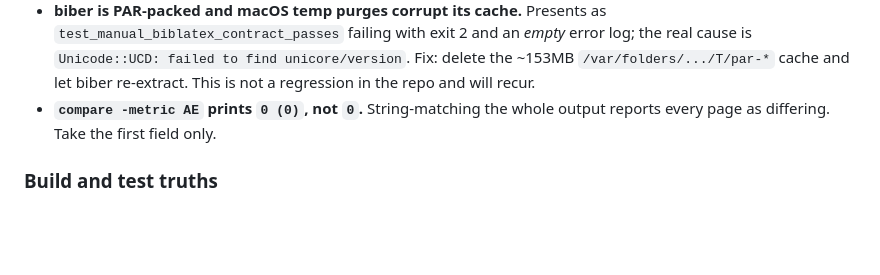
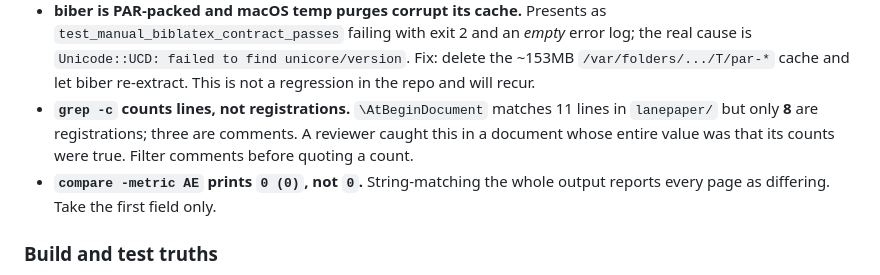
Before and after one commit to nathanlane/lane_latex_template, a Markdown page: docs/handoff/2026-08-19-public-release-prep.md, the part around one of its changes. Rendered like a GitHub page; blank space fills up the shorter version.

```diff
--- a/docs/handoff/2026-08-19-public-release-prep.md
+++ b/docs/handoff/2026-08-19-public-release-prep.md
@@ -67,6 +74,10 @@ assuming a decision has landed.
   the real cause is `Unicode::UCD: failed to find unicore/version`. Fix: delete the
   ~153MB `/var/folders/.../T/par-*` cache and let biber re-extract. This is not a
   regression in the repo and will recur.
+- **`grep -c` counts lines, not registrations.** `\AtBeginDocument` matches 11
+  lines in `lanepaper/` but only **8** are registrations; three are comments.
+  A reviewer caught this in a document whose entire value was that its counts
+  were true. Filter comments before quoting a count.
 - **`compare -metric AE` prints `0 (0)`, not `0`.** String-matching the whole output
   reports every page as differing. Take the first field only.
 
```
Also changed, not shown: other parts of docs/handoff/2026-08-19-public-release-prep.md (+81 -43 lines).
